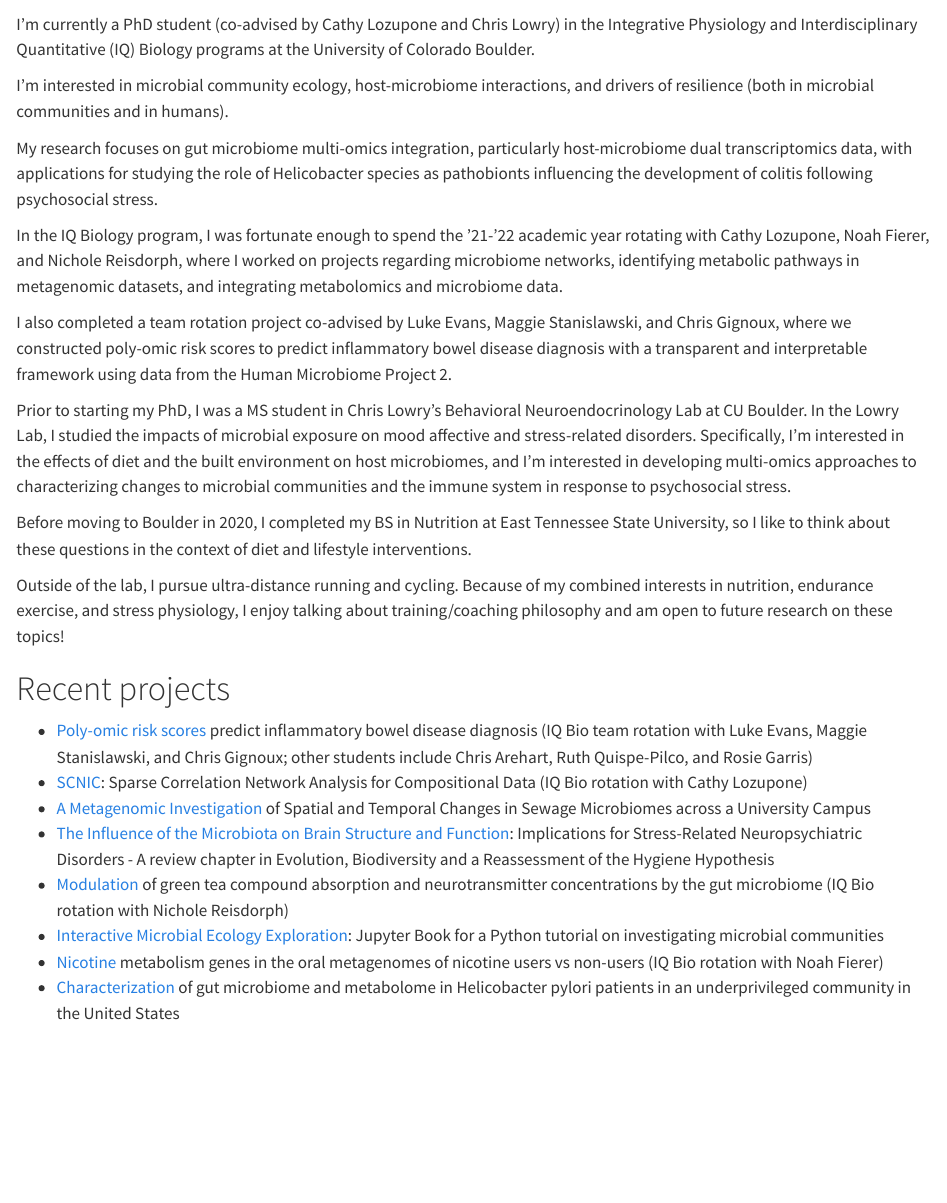
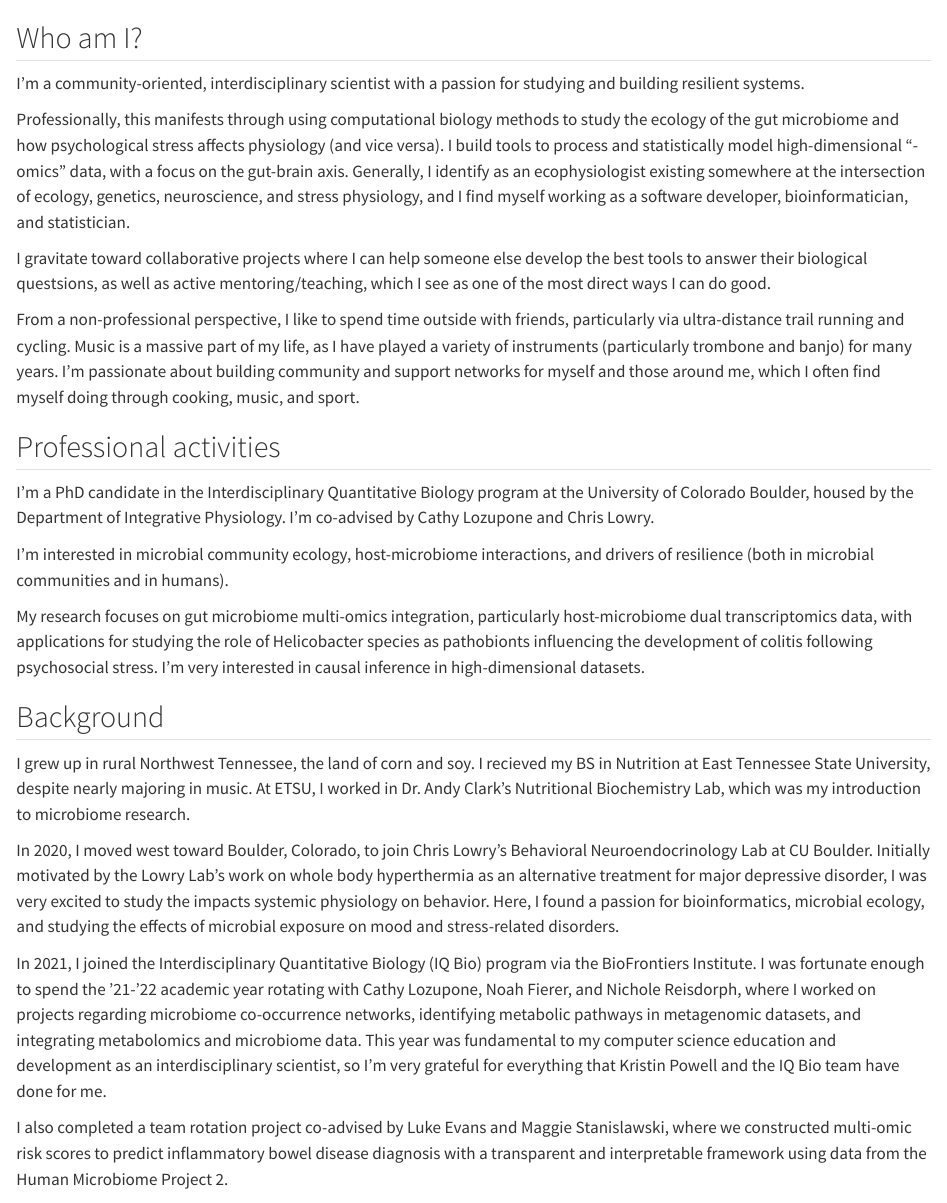
Before and after one commit to sterrettJD/sterrettJD.github.io, a Quarto document (index.qmd): the page in a window 1100 px wide, from 60 px down. Rendered offline with R 4.5, knitr and Pandoc in place of Quarto, with nearby package versions.

Commit message:
restructure

```diff
--- a/index.qmd
+++ b/index.qmd
@@ -1,24 +1,31 @@
 
 # About Me
 
-I'm currently a PhD student (co-advised by Cathy Lozupone and Chris Lowry) in the Integrative Physiology and Interdisciplinary Quantitative (IQ) Biology programs at the University of Colorado Boulder.
+## Who am I?
+I'm a community-oriented, interdisciplinary scientist with a passion for studying and building resilient systems.
+
+Professionally, this manifests through using computational biology methods to study the ecology of the gut microbiome and how psychological stress affects physiology (and vice versa). I build tools to process and statistically model high-dimensional "-omics" data, with a focus on the gut-brain axis. Generally, I identify as an ecophysiologist existing somewhere at the intersection of ecology, genetics, neuroscience, and stress physiology, and I find myself working as a software developer, bioinformatician, and statistician.
+
+I gravitate toward collaborative projects where I can help someone else develop the best tools to answer their biological questsions, as well as active mentoring/teaching, which I see as one of the most direct ways I can do good.
+
+From a non-professional perspective, I like to spend time outside with friends, particularly via ultra-distance trail running and cycling. Music is a massive part of my life, as I have played a variety of instruments (particularly trombone and banjo) for many years. I'm passionate about building community and support networks for myself and those around me, which I often find myself doing through cooking, music, and sport.
+
+
+## Professional activities
+I'm a PhD candidate in the Interdisciplinary Quantitative Biology program at the University of Colorado Boulder, housed by the Department of Integrative Physiology. I'm co-advised by Cathy Lozupone and Chris Lowry.
 
 I'm interested in microbial community ecology, host-microbiome interactions, and drivers of resilience (both in microbial communities and in humans).
 
+My research focuses on gut microbiome multi-omics integration, particularly host-microbiome dual transcriptomics data, with applications for studying the role of Helicobacter species as pathobionts influencing the development of colitis following psychosocial stress. I'm very interested in causal inference in high-dimensional datasets.
 
-My research focuses on gut microbiome multi-omics integration, particularly host-microbiome dual transcriptomics data, with applications for studying the role of Helicobacter species as pathobionts influencing the development of colitis following psychosocial stress.
+## Background
+I grew up in rural Northwest Tennessee, the land of corn and soy. I recieved my BS in Nutrition at East Tennessee State University, despite nearly majoring in music. At ETSU, I worked in Dr. Andy Clark's Nutritional Biochemistry Lab, which was my introduction to microbiome research.
 
+In 2020, I moved west toward Boulder, Colorado, to join Chris Lowry's Behavioral Neuroendocrinology Lab at CU Boulder. Initially motivated by the Lowry Lab's work on whole body hyperthermia as an alternative treatment for major depressive disorder, I was very excited to study the impacts systemic physiology on behavior. Here, I found a passion for bioinformatics, microbial ecology, and studying the effects of microbial exposure on mood and stress-related disorders.
 
-In the IQ Biology program, I was fortunate enough to spend the '21-'22 academic year rotating with Cathy Lozupone, Noah Fierer, and Nichole Reisdorph, where I worked on projects regarding microbiome networks, identifying metabolic pathways in metagenomic datasets, and integrating metabolomics and microbiome data.
+In 2021, I joined the Interdisciplinary Quantitative Biology (IQ Bio) program via the BioFrontiers Institute. I was fortunate enough to spend the '21-'22 academic year rotating with Cathy Lozupone, Noah Fierer, and Nichole Reisdorph, where I worked on projects regarding microbiome co-occurrence networks, identifying metabolic pathways in metagenomic datasets, and integrating metabolomics and microbiome data. This year was fundamental to my computer science education and development as an interdisciplinary scientist, so I'm very grateful for everything that Kristin Powell and the IQ Bio team have done for me.
 
-I also completed a team rotation project co-advised by Luke Evans, Maggie Stanislawski, and Chris Gignoux, where we constructed poly-omic risk scores to predict inflammatory bowel disease diagnosis with a transparent and interpretable framework using data from the Human Microbiome Project 2.
-
-Prior to starting my PhD, I was a MS student in Chris Lowry's Behavioral Neuroendocrinology Lab at CU Boulder. In the Lowry Lab, I studied the impacts of microbial exposure on mood affective and stress-related disorders. Specifically, I'm interested in the effects of diet and the built environment on host microbiomes, and I'm interested in developing multi-omics approaches to characterizing changes to microbial communities and the immune system in response to psychosocial stress.
-
-
-Before moving to Boulder in 2020, I completed my BS in Nutrition at East Tennessee State University, so I like to think about these questions in the context of diet and lifestyle interventions.
-
-Outside of the lab, I pursue ultra-distance running and cycling. Because of my combined interests in nutrition, endurance exercise, and stress physiology, I enjoy talking about training/coaching philosophy and am open to future research on these topics!
+I also completed a team rotation project co-advised by Luke Evans and Maggie Stanislawski, where we constructed multi-omic risk scores to predict inflammatory bowel disease diagnosis with a transparent and interpretable framework using data from the Human Microbiome Project 2.
 
 
 # Recent projects
```
